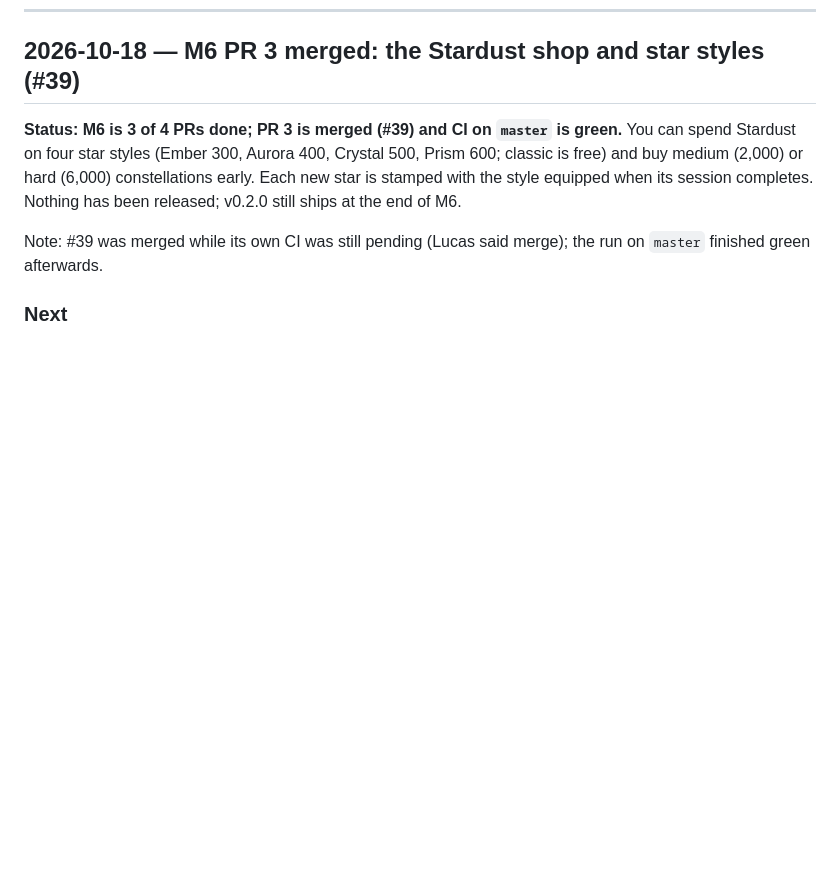
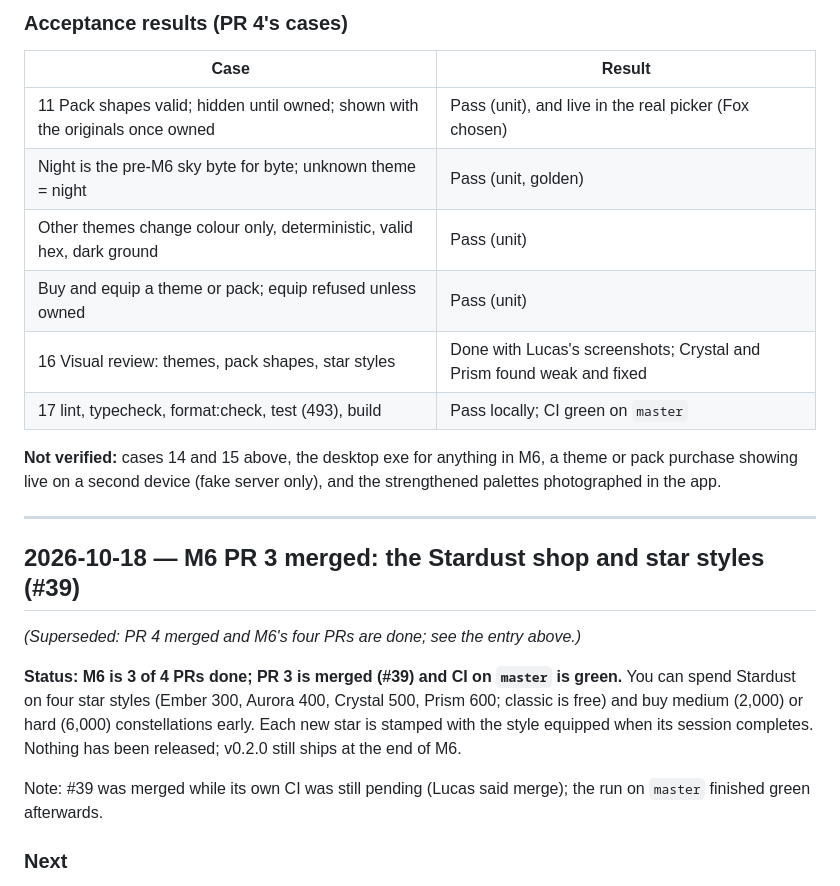
Before and after one commit to lucashlc822/work-timer, a Markdown page: NOTES.md, the part around one of its changes. Drawn GitHub-style; blank space fills up the shorter version.

Commit message:
Log M6 PR 4 (sky themes and constellation packs) in NOTES.md
Co-Authored-By: Claude Sonnet 5.5 <noreply@anthropic.com>

```diff
--- a/NOTES.md
+++ b/NOTES.md
@@ -15,4 +83,23 @@ Once this file passes ~1,000 lines, archive older entries to
+### Acceptance results (PR 4's cases)
+
+| Case | Result |
+|---|---|
+| 11 Pack shapes valid; hidden until owned; shown with the originals once owned | Pass (unit), and live in the real picker (Fox chosen) |
+| Night is the pre-M6 sky byte for byte; unknown theme = night | Pass (unit, golden) |
+| Other themes change colour only, deterministic, valid hex, dark ground | Pass (unit) |
+| Buy and equip a theme or pack; equip refused unless owned | Pass (unit) |
+| 16 Visual review: themes, pack shapes, star styles | Done with Lucas's screenshots; Crystal and Prism found weak and fixed |
+| 17 lint, typecheck, format:check, test (493), build | Pass locally; CI green on `master` |
+
+**Not verified:** cases 14 and 15 above, the desktop exe for anything in M6, a
+theme or pack purchase showing live on a second device (fake server only), and
+the strengthened palettes photographed in the app.
+
+---
+
 ## 2026-10-18 — M6 PR 3 merged: the Stardust shop and star styles (#39)
+
+*(Superseded: PR 4 merged and M6's four PRs are done; see the entry above.)*
 
 **Status: M6 is 3 of 4 PRs done; PR 3 is merged (#39) and CI on `master` is
 green.** You can spend Stardust on four star styles (Ember 300, Aurora 400,
```
Also changed, not shown: other parts of NOTES.md (+68 -0 lines).
